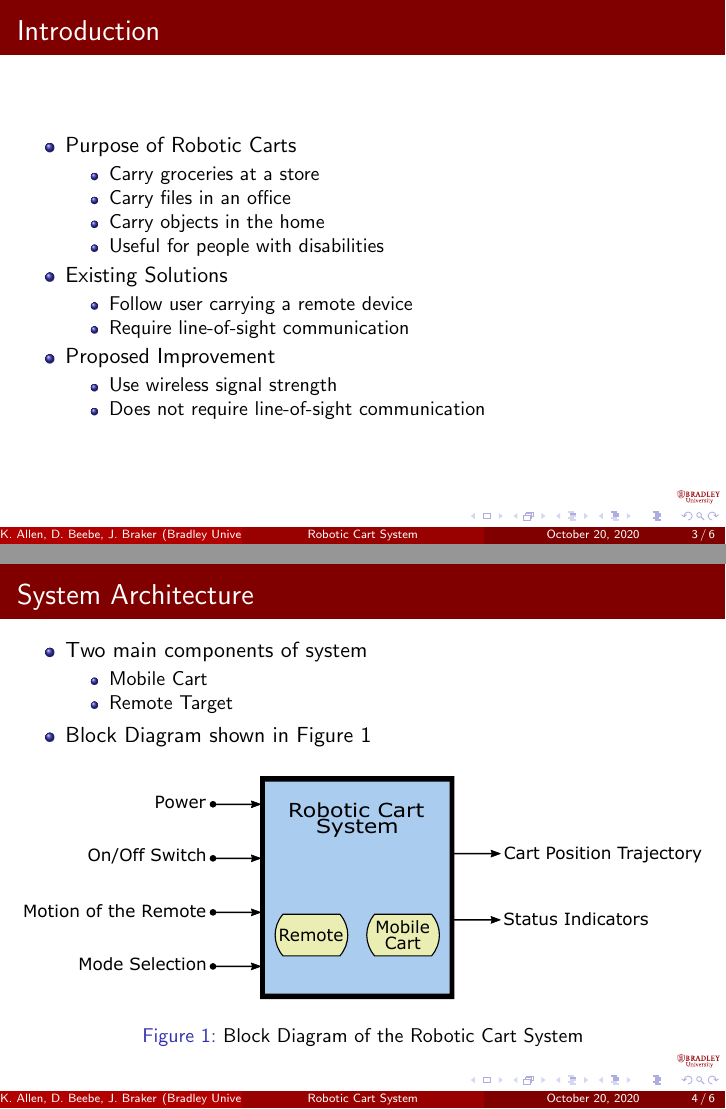
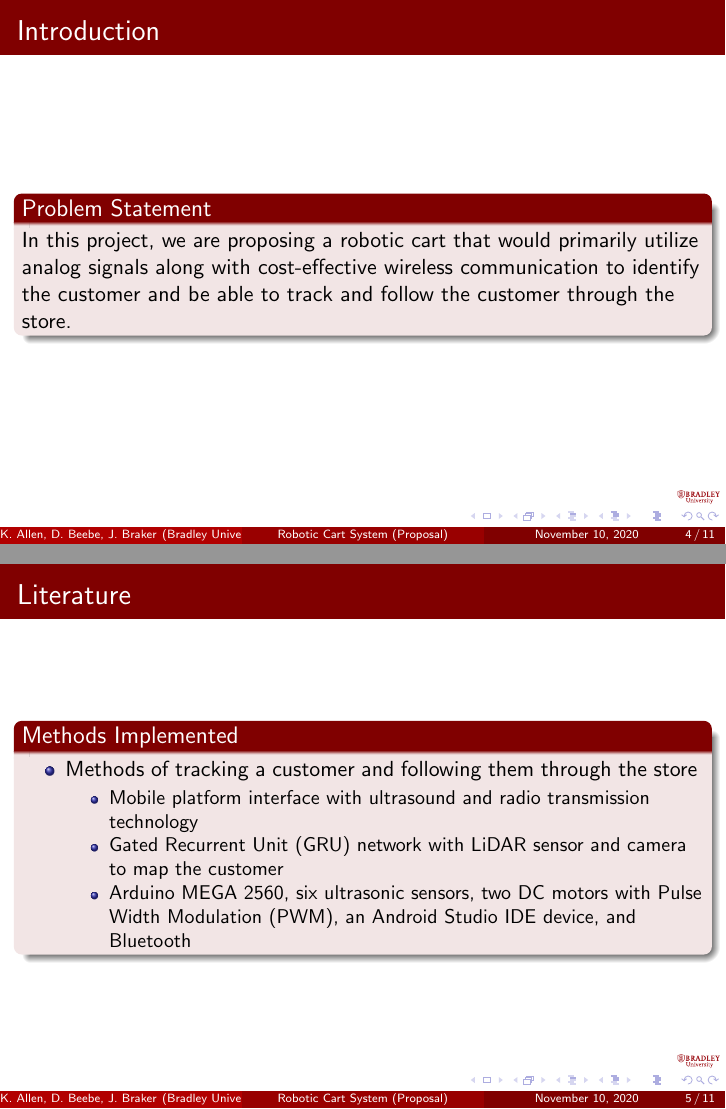
Before and after one commit to ECE-BU-Miah/seniorProject2-2020-21-Docs, LaTeX slides (proposalPres.tex): pages 3 and 4 of 7 before the commit and pages 4 and 5 of 11 after it, joined at a grey line. Compiled offline with pdfLaTeX.

Commit message:
Update proposalPres.tex

```diff
--- a/proposalPres.tex
+++ b/proposalPres.tex
@@ -66,10 +66,10 @@
 
 
 
-\title[Robotic Cart System]{Robotic Cart System}
+\title[Robotic Cart System (Proposal)]{Robotic Cart System}
 
 % % A subtitle is optional and this may be deleted
-% \subtitle{Product Proposal}
+\subtitle{Product Proposal}
 
 \author[K.~Allen, D.~Beebe, J.~Braker]{Kallistah~Allen \and Darrah~Beebe \and
 Jason~Braker
@@ -88,7 +88,7 @@ Advisors:~Dr.~Suruz~Miah \and Dr.~Prasad~Shastry}
 % - Use the \inst command only if there are several affiliations.
 % - Keep it simple, no one is interested in your street address.
 
-\date[October~20,~2020]{Tuesday, October~20,~2020}
+\date[November~10,~2020]{Tuesday, November~10,~2020}
 
 % - Either use conference name or its abbreviation.
 % - Not really informative to the audience, more for people (including
@@ -136,9 +136,5 @@ Advisors:~Dr.~Suruz~Miah \and Dr.~Prasad~Shastry}
 \begin{frame}{Introduction}{}
   % applications of mobile robot navigation and problem description
     \begin{itemize}
-        \item Purpose of Robotic Carts
+        \item Applications
             \begin{itemize}
-                \item Carry groceries at a store
-                \item Carry files in an office
-                \item Carry objects in the home
-                \item Useful for people with disabilities
@@ -145,12 +146,85 @@ Advisors:~Dr.~Suruz~Miah \and Dr.~Prasad~Shastry}
             \end{itemize}
-        \item Existing Solutions
+        %\item Existing Solutions
+         %   \begin{itemize}
+          %      \item Follow user carrying a remote device
+           %     \item Require line-of-sight communication
+           % \end{itemize}
+        %\item Proposed Improvement
+         %   \begin{itemize}
+          %    \item Use wireless signal strength
+           %   \item Does not require line-of-sight communication
+            %\end{itemize}
+    \end{itemize}
+\end{frame}
+
+%----------------------------------
+
+\begin{frame}{Introduction}
+
+  \begin{block}{Problem Statement}
+  In this project, we are proposing a robotic cart that would primarily utilize analog signals along with cost-effective wireless communication to identify the customer and be able to track and follow the customer through the store.
+    %\begin{itemize}
+    %  \item Power
+    %  \item On/Off Switch
+    %  \item Movement of the Remote
+    %  \item Mode Selection
+    %\end{itemize}
+  \end{block}
+  %\pause
+  %\begin{block}{Outputs}
+   % \begin{itemize}
+   %   \item Movement of the Cart
+   %   \item Status Indicators
+   % \end{itemize}
+  %\end{block}
+\end{frame}
+
+%----------------------------------
+
+\section{Literature Review}
+
+\begin{frame}{Literature}
+  \begin{block}{Methods Implemented}
+    \begin{itemize}
+        \item Methods of tracking a customer and following them through the store
             \begin{itemize}
-                \item Follow user carrying a remote device
-                \item Require line-of-sight communication
+                \item Mobile platform interface with ultrasound and radio transmission technology
+                \item Gated Recurrent Unit (GRU) network with LiDAR sensor and camera to map the customer
+                \item Arduino MEGA 2560, six ultrasonic sensors, two DC motors with Pulse Width Modulation (PWM), an Android Studio IDE device, and Bluetooth
             \end{itemize}
-        \item Proposed Improvement
+       % \item Block Diagram shown in Figure \autoref{fig:sysBlockDiag}
+    \end{itemize}
+  \end{block}
+    %\begin{figure}[b]
+     %   \centering
+     %   \includegraphics[width=\textwidth]{figs/system_block_diagram}
+     %   \caption{Block Diagram of the Robotic Cart System}
+     %   \label{fig:sysBlockDiag}
+    %\end{figure}
+\end{frame}
+
+%----------------------------------
+
+\begin{frame}{Literature}
+  \begin{block}{Multipath Interference}
+    \begin{itemize}
+        \item Proposed solutions to multipath interference
             \begin{itemize}
-              \item Use wireless signal strength
-              \item Does not require line-of-sight communication
+                \item Course estimation calculations such as recieved signal strength indicator (RSSI) and time difference of arrival (TDoA)
+                \item IEEE 802.11b wireless Ethernet device to measure RF signals
+                \item Sampling radio signal strength (RSS) at discrete points without too much deviation from the robot's desired position
             \end{itemize}
+       % \item Block Diagram shown in Figure \autoref{fig:sysBlockDiag}
     \end{itemize}
+  \end{block}
+    %\begin{figure}[b]
+     %   \centering
+     %   \includegraphics[width=\textwidth]{figs/system_block_diagram}
+     %   \caption{Block Diagram of the Robotic Cart System}
+     %   \label{fig:sysBlockDiag}
+    %\end{figure}
+\end{frame}
+
+%----------------------------------
+
+\begin{frame}{Literature}
@@ -183,16 +286,8 @@ Advisors:~Dr.~Suruz~Miah \and Dr.~Prasad~Shastry}
 
-  \begin{block}{Inputs}
+%----------------------------------
+
+\begin{frame}{System Architecture}
     \begin{itemize}
-      \item Power
-      \item On/Off Switch
-      \item Movement of the Remote
-      \item Mode Selection
+        \item Remote Target Subsystem
+        \item System Block Diagram shown in Figure \autoref{fig:sysRemoteBlockDiag}
     \end{itemize}
-  \end{block}
-  \pause
-  \begin{block}{Outputs}
-    \begin{itemize}
-      \item Movement of the Cart
-      \item Status Indicators
-    \end{itemize}
-  \end{block}
```
Also changed, not shown: proposalPres.tex (44 more changed lines).
